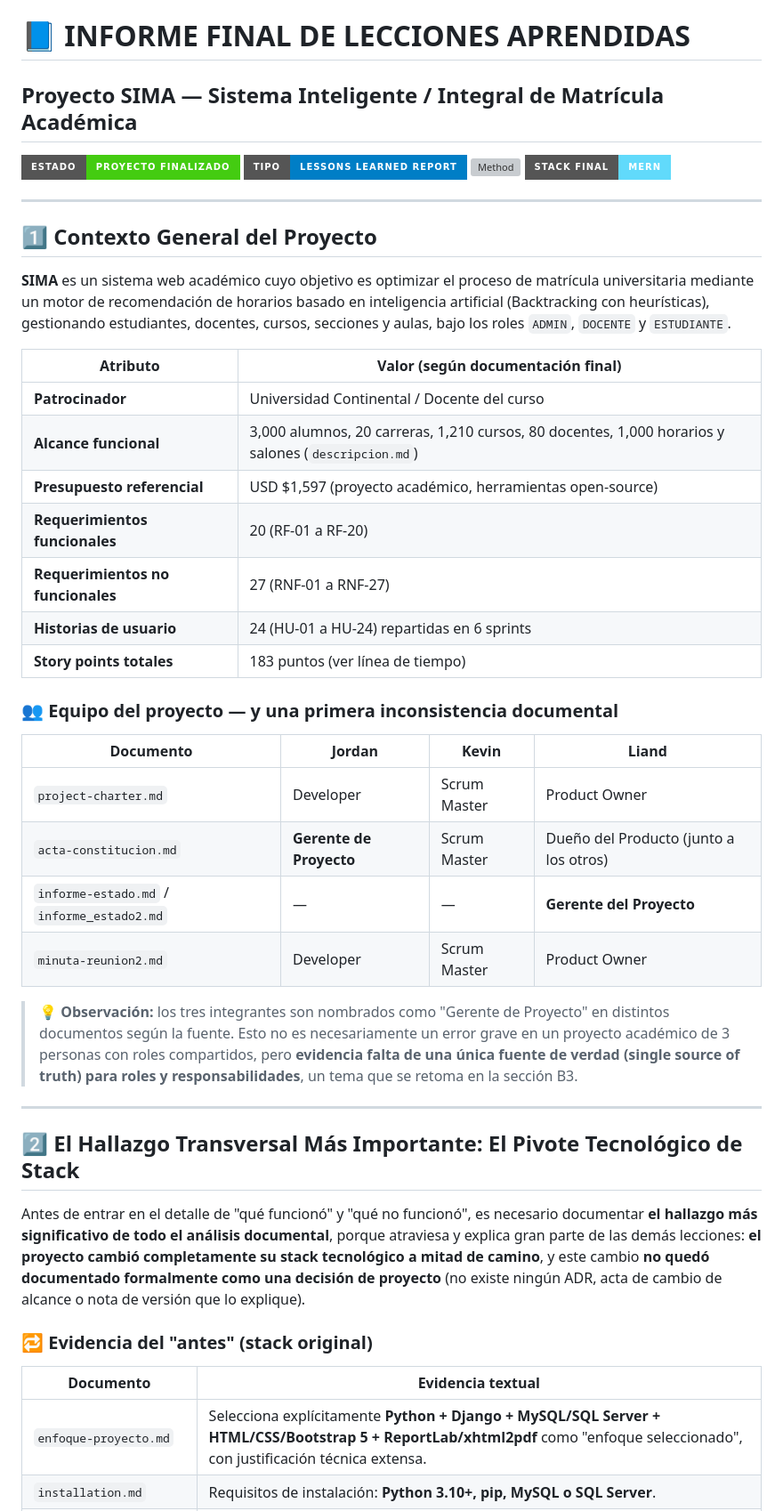
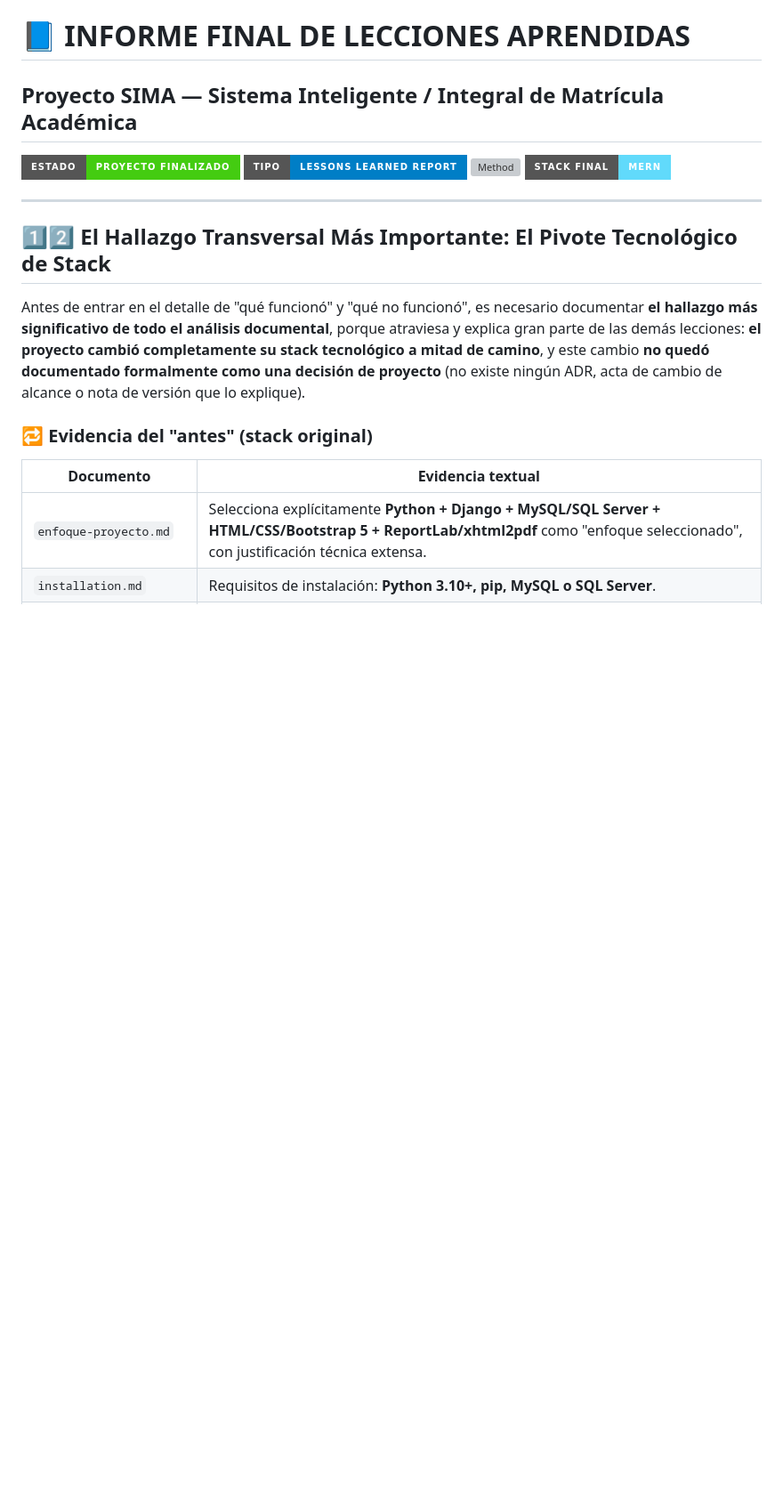
Before and after one commit to 71405245/FIN_DE_CURSO, a Markdown page: docs/INFORME_LECCIONES_APRENDIDAS.md, the part around the change. Shown at 89% size. Rendered like a GitHub page; badges without logos; blank space fills up the shorter version; grey boxes are pictures that could not be loaded.

Commit message:
Mejorando el informe final de lecciones aprendidas v2
Updated project report to reflect significant findings and changes in technology stack.

```diff
--- a/docs/INFORME_LECCIONES_APRENDIDAS.md
+++ b/docs/INFORME_LECCIONES_APRENDIDAS.md
@@ -10,34 +10,7 @@
 
 
 
-## 1️⃣ Contexto General del Proyecto
-
-**SIMA** es un sistema web académico cuyo objetivo es optimizar el proceso de matrícula universitaria mediante un motor de recomendación de horarios basado en inteligencia artificial (Backtracking con heurísticas), gestionando estudiantes, docentes, cursos, secciones y aulas, bajo los roles `ADMIN`, `DOCENTE` y `ESTUDIANTE`.
-
-| Atributo | Valor (según documentación final) |
-|---|---|
-| **Patrocinador** | Universidad Continental / Docente del curso |
-| **Alcance funcional** | 3,000 alumnos, 20 carreras, 1,210 cursos, 80 docentes, 1,000 horarios y salones (`descripcion.md`) |
-| **Presupuesto referencial** | USD $1,597 (proyecto académico, herramientas open-source) |
-| **Requerimientos funcionales** | 20 (RF-01 a RF-20) |
-| **Requerimientos no funcionales** | 27 (RNF-01 a RNF-27) |
-| **Historias de usuario** | 24 (HU-01 a HU-24) repartidas en 6 sprints |
-| **Story points totales** | 183 puntos (ver línea de tiempo) |
-
-### 👥 Equipo del proyecto — y una primera inconsistencia documental
-
-| Documento | Jordan | Kevin | Liand |
-|---|---|---|---|
-| `project-charter.md` | Developer | Scrum Master | Product Owner |
-| `acta-constitucion.md` | **Gerente de Proyecto** | Scrum Master | Dueño del Producto (junto a los otros) |
-| `informe-estado.md` / `informe_estado2.md` | — | — | **Gerente del Proyecto** |
-| `minuta-reunion2.md` | Developer | Scrum Master | Product Owner |
-
-> 💡 **Observación:** los tres integrantes son nombrados como "Gerente de Proyecto" en distintos documentos según la fuente. Esto no es necesariamente un error grave en un proyecto académico de 3 personas con roles compartidos, pero **evidencia falta de una única fuente de verdad (single source of truth) para roles y responsabilidades**, un tema que se retoma en la sección B3.
-
----
-
-## 2️⃣ El Hallazgo Transversal Más Importante: El Pivote Tecnológico de Stack
+## 1️⃣2️⃣ El Hallazgo Transversal Más Importante: El Pivote Tecnológico de Stack
 
 Antes de entrar en el detalle de "qué funcionó" y "qué no funcionó", es necesario documentar **el hallazgo más significativo de todo el análisis documental**, porque atraviesa y explica gran parte de las demás lecciones: **el proyecto cambió completamente su stack tecnológico a mitad de camino**, y este cambio **no quedó documentado formalmente como una decisión de proyecto** (no existe ningún ADR, acta de cambio de alcance o nota de versión que lo explique).
 
```
